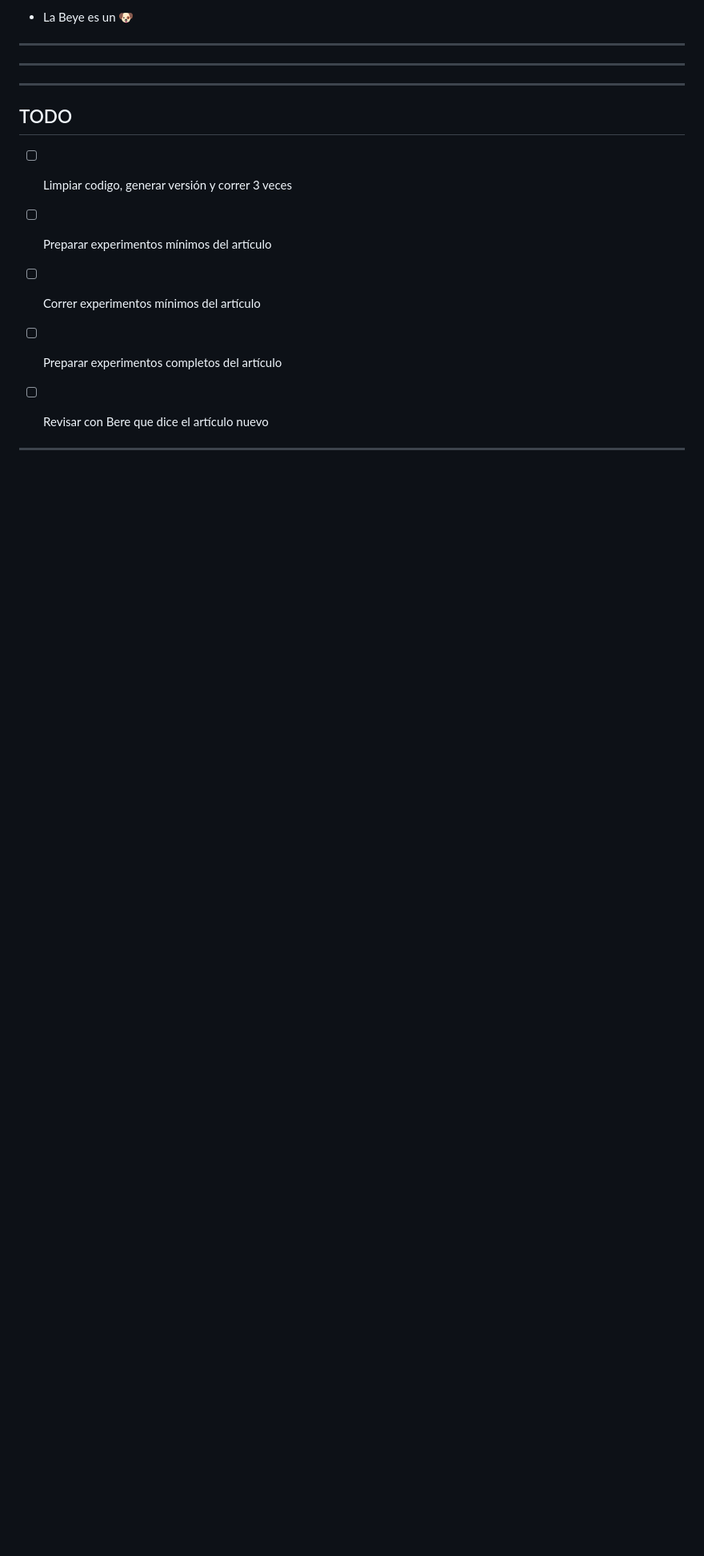
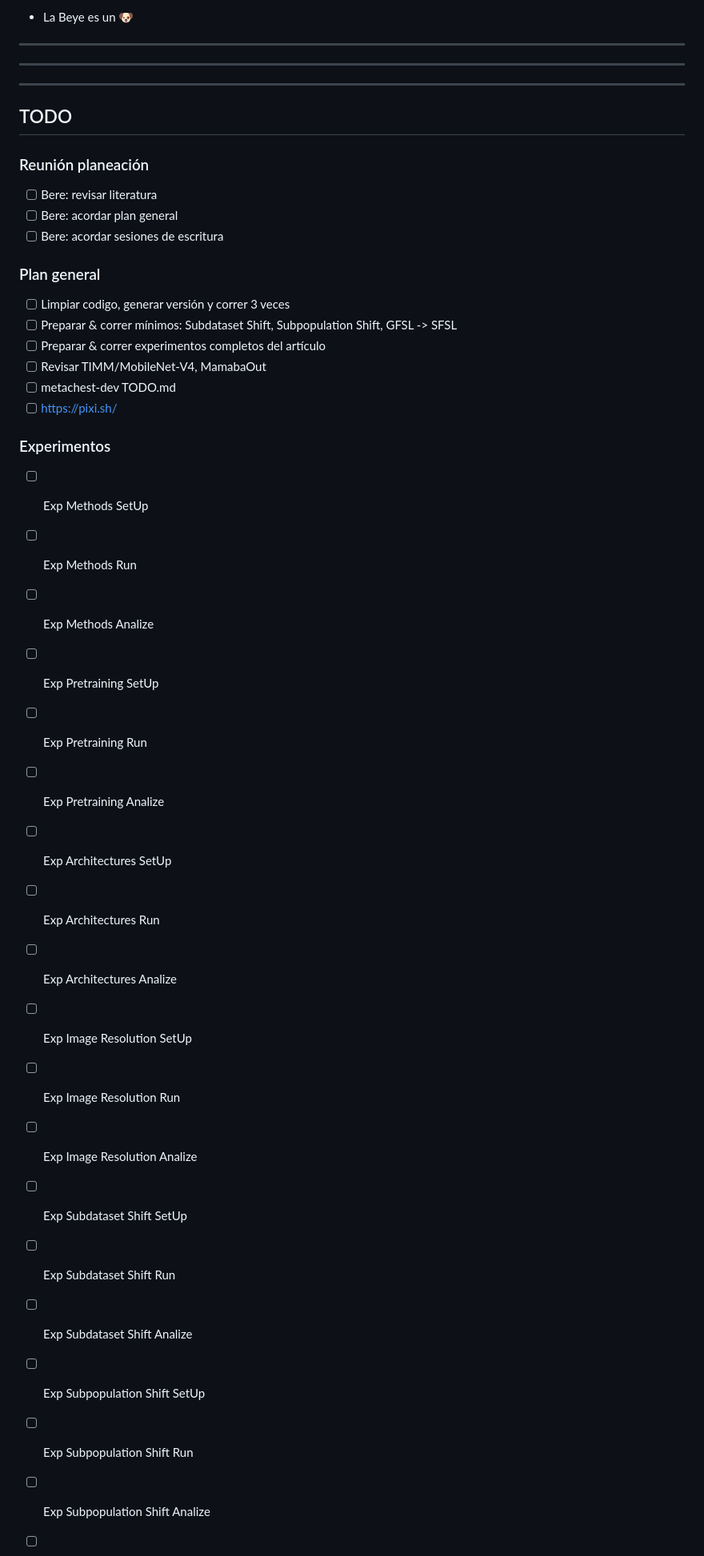
Before and after one commit to bereml/Meta-CXR-dev, a Markdown page: notes/paper.md, the part around one of its changes. Shown at 80% size. Drawn GitHub-style; blank space fills up the shorter version.

```diff
--- a/notes/paper.md
+++ b/notes/paper.md
@@ -268,8 +268,41 @@ Observations
 
 ## TODO
 
+### Reunión planeación
+- [ ] Bere: revisar literatura
+- [ ] Bere: acordar plan general
+- [ ] Bere: acordar sesiones de escritura
+
+### Plan general
 - [ ] Limpiar codigo, generar versión y correr 3 veces
-- [ ] Preparar experimentos mínimos del artículo
-- [ ] Correr experimentos mínimos del artículo
-- [ ] Preparar experimentos completos del artículo
-- [ ] Revisar con Bere que dice el artículo nuevo
+- [ ] Preparar & correr mínimos: Subdataset Shift, Subpopulation Shift, GFSL -> SFSL
+- [ ] Preparar & correr experimentos completos del artículo
+- [ ] Revisar TIMM/MobileNet-V4, MamabaOut
+- [ ] metachest-dev TODO.md
+- [ ] https://pixi.sh/
+
+### Experimentos
+- [ ] Exp Methods SetUp
+- [ ] Exp Methods Run
+- [ ] Exp Methods Analize
+
+- [ ] Exp Pretraining SetUp
+- [ ] Exp Pretraining Run
+- [ ] Exp Pretraining Analize
+
+- [ ] Exp Architectures SetUp
+- [ ] Exp Architectures Run
+- [ ] Exp Architectures Analize
+
+- [ ] Exp Image Resolution SetUp
+- [ ] Exp Image Resolution Run
+- [ ] Exp Image Resolution Analize
+
+- [ ] Exp Subdataset Shift SetUp
+- [ ] Exp Subdataset Shift Run
+- [ ] Exp Subdataset Shift Analize
+
+- [ ] Exp Subpopulation Shift SetUp
+- [ ] Exp Subpopulation Shift Run
+- [ ] Exp Subpopulation Shift Analize
+
```
Also changed, not shown: other parts of notes/paper.md (+56 -40 lines), notes/study.md (+11 -0 lines).
